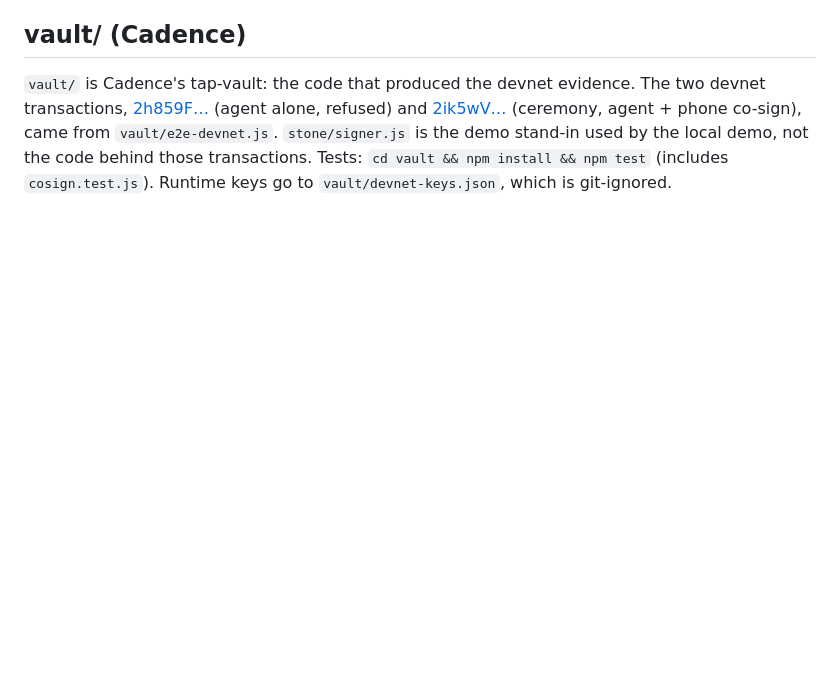
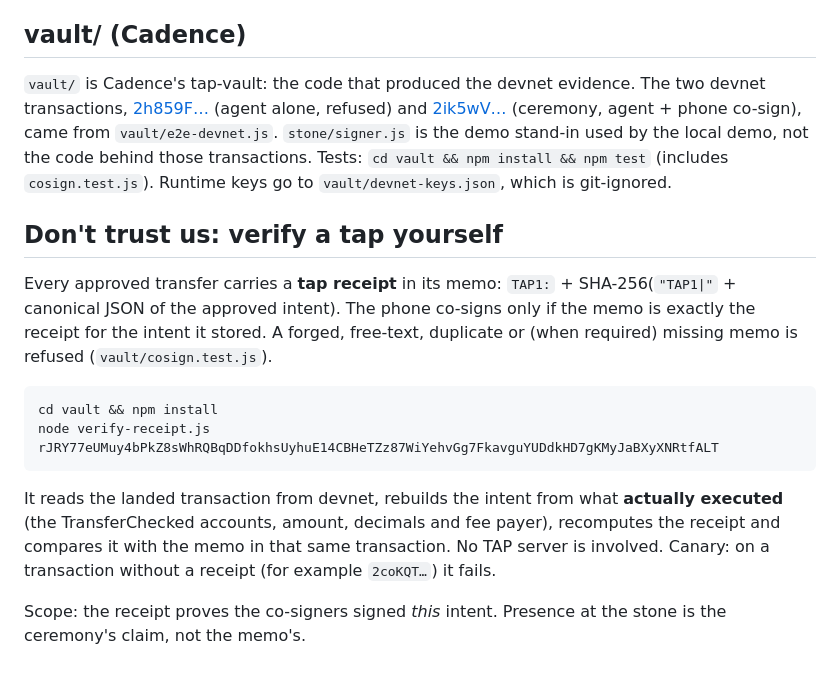
Before and after one commit to jiggy-cadence/tap, a Markdown page: README.md, the part around the change. Rendered like a GitHub page; blank space fills up the shorter version.

Commit message:
README: 'Don't trust us' receipt verification section; SUBMISSION cosign row 23 + verifier

````diff
--- a/README.md
+++ b/README.md
@@ -75,3 +75,16 @@ Honest limits of the bump link:
 
 ## vault/ (Cadence)
 `vault/` is Cadence's tap-vault: the code that produced the devnet evidence. The two devnet transactions, [2h859F…](https://explorer.solana.com/tx/2h859F33kaLQ7RUtHXpWNdxz5UDmcTZUbyQzcyT3GrXKeX65b1UMAoFvxwfsJkYh2GNNkABJTaJqKmB2rVYobMrD?cluster=devnet) (agent alone, refused) and [2ik5wV…](https://explorer.solana.com/tx/2ik5wVv3cviq4uhdvVht3NJkguqY5d1MgvbAdicEuR99a6t9C8vYZ6okjjEBnTKzKrorjHHYpccjNgBMyhbjFtHq?cluster=devnet) (ceremony, agent + phone co-sign), came from `vault/e2e-devnet.js`. `stone/signer.js` is the demo stand-in used by the local demo, not the code behind those transactions. Tests: `cd vault && npm install && npm test` (includes `cosign.test.js`). Runtime keys go to `vault/devnet-keys.json`, which is git-ignored.
+
+## Don't trust us: verify a tap yourself
+
+Every approved transfer carries a **tap receipt** in its memo: `TAP1:` + SHA-256(`"TAP1|"` + canonical JSON of the approved intent). The phone co-signs only if the memo is exactly the receipt for the intent it stored. A forged, free-text, duplicate or (when required) missing memo is refused (`vault/cosign.test.js`).
+
+```
+cd vault && npm install
+node verify-receipt.js rJRY77eUMuy4bPkZ8sWhRQBqDDfokhsUyhuE14CBHeTZz87WiYehvGg7FkavguYUDdkHD7gKMyJaBXyXNRtfALT
+```
+
+It reads the landed transaction from devnet, rebuilds the intent from what **actually executed** (the TransferChecked accounts, amount, decimals and fee payer), recomputes the receipt and compares it with the memo in that same transaction. No TAP server is involved. Canary: on a transaction without a receipt (for example `2coKQT…`) it fails.
+
+Scope: the receipt proves the co-signers signed *this* intent. Presence at the stone is the ceremony's claim, not the memo's.
````
Also changed, not shown: SUBMISSION.md (+1 -1 lines).
